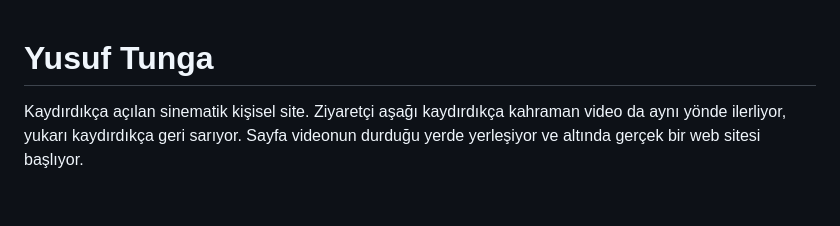
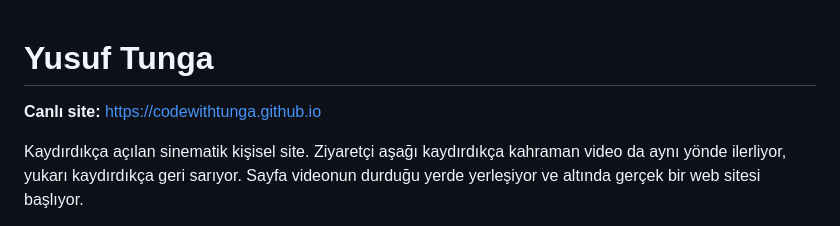
Before and after one commit to yusuftunga1/portfolio-site, a Markdown page: README.md, the part around the change. Rendered like a GitHub page; blank space fills up the shorter version.

Commit message:
README'ye canlı site adresini ekle

```diff
--- a/README.md
+++ b/README.md
@@ -1,4 +1,6 @@
 # Yusuf Tunga
+
+**Canlı site:** https://codewithtunga.github.io
 
 Kaydırdıkça açılan sinematik kişisel site. Ziyaretçi aşağı kaydırdıkça kahraman video da
 aynı yönde ilerliyor, yukarı kaydırdıkça geri sarıyor. Sayfa videonun durduğu yerde
```
